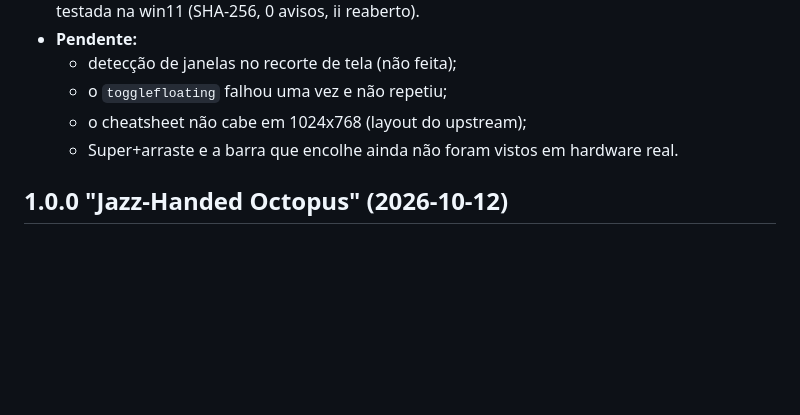
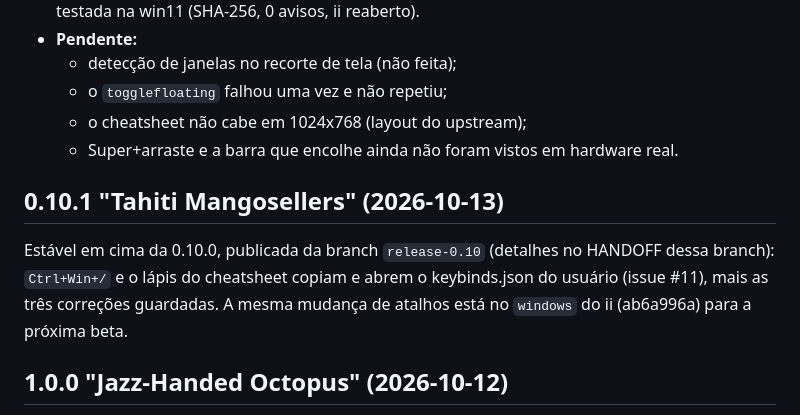
Before and after one commit to nunreasonable/ii-windows, a Markdown page: docs/HANDOFF.md, the part around the change. GitHub-like rendering; blank space fills up the shorter version.

```diff
--- a/docs/HANDOFF.md
+++ b/docs/HANDOFF.md
@@ -172,6 +172,10 @@ Cada agente deixou os passos no próprio relatório. Os resumos estão em `docs/
   - o cheatsheet não cabe em 1024x768 (layout do upstream);
   - Super+arraste e a barra que encolhe ainda não foram vistos em hardware real.
 
+## 0.10.1 "Tahiti Mangosellers" (2026-10-13)
+
+Estável em cima da 0.10.0, publicada da branch `release-0.10` (detalhes no HANDOFF dessa branch): `Ctrl+Win+/` e o lápis do cheatsheet copiam e abrem o keybinds.json do usuário (issue #11), mais as três correções guardadas. A mesma mudança de atalhos está no `windows` do ii (ab6a996a) para a próxima beta.
+
 ## 1.0.0 "Jazz-Handed Octopus" (2026-10-12)
 
 Tudo o que faltava do end4-pC, nos dois visuais (inventário e plano em `build/inventory/`, notas por parte em `notes/comments.md`, seção "1.0.0 port"). Port feito por agentes em worktrees, integrado e testado por mim na `win10` e, para o que é só do Windows 11, na `win11-gpu`.
```
Also changed, not shown: README.md (+2 -1 lines).
